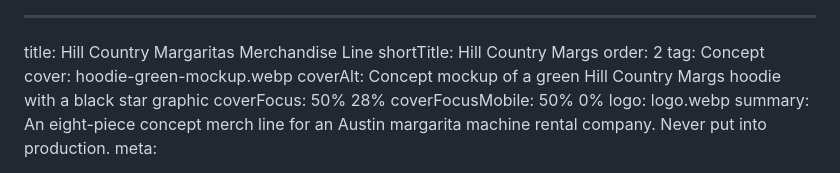
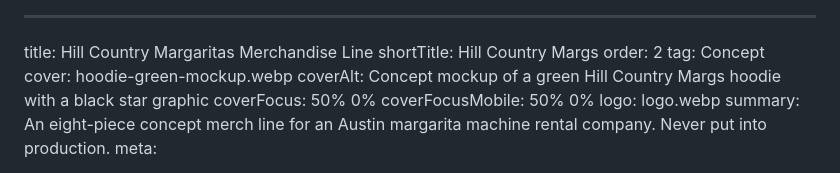
Before and after one commit to jjvann/Portfolio, a Markdown page: projects/hill-country-margs.md, the part around the change. Drawn GitHub-style.

```diff
--- a/projects/hill-country-margs.md
+++ b/projects/hill-country-margs.md
@@ -5,7 +5,7 @@ order: 2
 tag: Concept
 cover: hoodie-green-mockup.webp
 coverAlt: Concept mockup of a green Hill Country Margs hoodie with a black star graphic
-coverFocus: 50% 28%
+coverFocus: 50% 0%
 coverFocusMobile: 50% 0%
 logo: logo.webp
 summary: An eight-piece concept merch line for an Austin margarita machine rental company. Never put into production.
```
Also changed, not shown: projects/texas-lax.md (+7 -7 lines).
